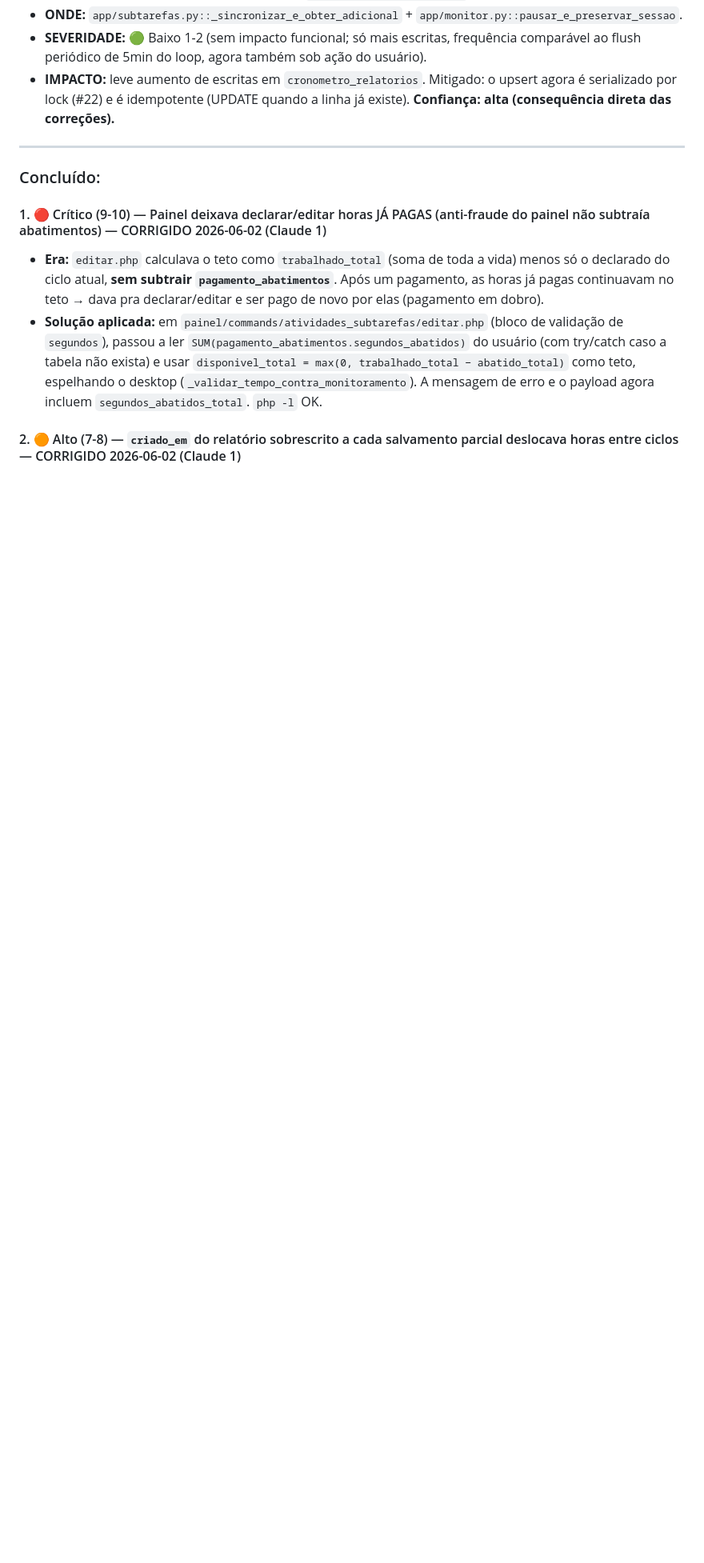
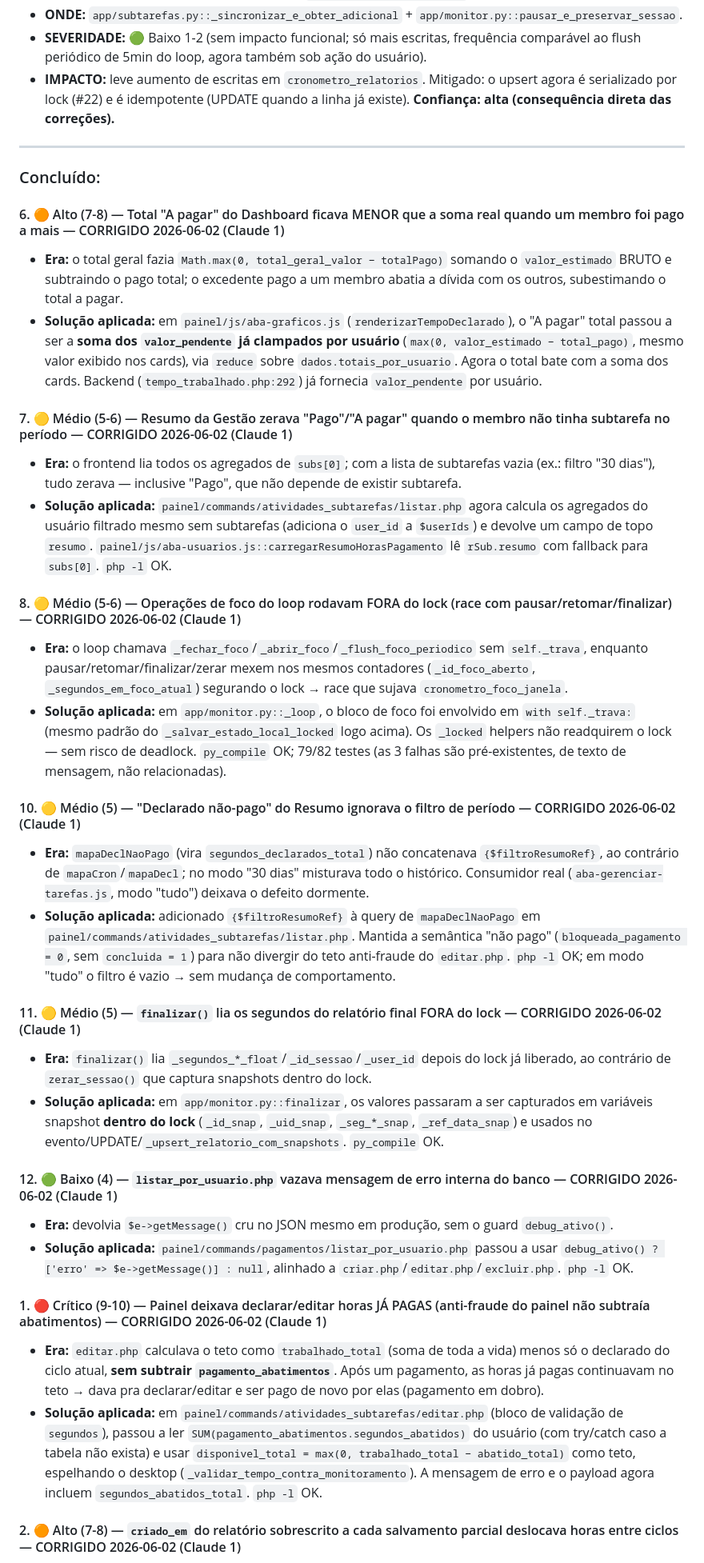
Before and after one commit to rafaelkolaias-lang/Cltcron, a Markdown page: auditoria.md, the part around one of its changes. Shown at 80% size. GitHub-like rendering; blank space fills up the shorter version.

```diff
--- a/auditoria.md
+++ b/auditoria.md
@@ -184,6 +126,36 @@ Se o bug tiver contorno simples, afetar poucos usuários e não envolver dados s
 ---
 
 ### Concluído:
+
+#### 6. 🟠 Alto (7-8) — Total "A pagar" do Dashboard ficava MENOR que a soma real quando um membro foi pago a mais — CORRIGIDO 2026-06-02 (Claude 1)
+
+- **Era:** o total geral fazia `Math.max(0, total_geral_valor − totalPago)` somando o `valor_estimado` BRUTO e subtraindo o pago total; o excedente pago a um membro abatia a dívida com os outros, subestimando o total a pagar.
+- **Solução aplicada:** em `painel/js/aba-graficos.js` (`renderizarTempoDeclarado`), o "A pagar" total passou a ser a **soma dos `valor_pendente` já clampados por usuário** (`max(0, valor_estimado − total_pago)`, mesmo valor exibido nos cards), via `reduce` sobre `dados.totais_por_usuario`. Agora o total bate com a soma dos cards. Backend (`tempo_trabalhado.php:292`) já fornecia `valor_pendente` por usuário.
+
+#### 7. 🟡 Médio (5-6) — Resumo da Gestão zerava "Pago"/"A pagar" quando o membro não tinha subtarefa no período — CORRIGIDO 2026-06-02 (Claude 1)
+
+- **Era:** o frontend lia todos os agregados de `subs[0]`; com a lista de subtarefas vazia (ex.: filtro "30 dias"), tudo zerava — inclusive "Pago", que não depende de existir subtarefa.
+- **Solução aplicada:** `painel/commands/atividades_subtarefas/listar.php` agora calcula os agregados do usuário filtrado mesmo sem subtarefas (adiciona o `user_id` a `$userIds`) e devolve um campo de topo `resumo`. `painel/js/aba-usuarios.js::carregarResumoHorasPagamento` lê `rSub.resumo` com fallback para `subs[0]`. `php -l` OK.
+
+#### 8. 🟡 Médio (5-6) — Operações de foco do loop rodavam FORA do lock (race com pausar/retomar/finalizar) — CORRIGIDO 2026-06-02 (Claude 1)
+
+- **Era:** o loop chamava `_fechar_foco`/`_abrir_foco`/`_flush_foco_periodico` sem `self._trava`, enquanto pausar/retomar/finalizar/zerar mexem nos mesmos contadores (`_id_foco_aberto`, `_segundos_em_foco_atual`) segurando o lock → race que sujava `cronometro_foco_janela`.
+- **Solução aplicada:** em `app/monitor.py::_loop`, o bloco de foco foi envolvido em `with self._trava:` (mesmo padrão do `_salvar_estado_local_locked` logo acima). Os `_locked` helpers não readquirem o lock — sem risco de deadlock. `py_compile` OK; 79/82 testes (as 3 falhas são pré-existentes, de texto de mensagem, não relacionadas).
+
+#### 10. 🟡 Médio (5) — "Declarado não-pago" do Resumo ignorava o filtro de período — CORRIGIDO 2026-06-02 (Claude 1)
+
+- **Era:** `mapaDeclNaoPago` (vira `segundos_declarados_total`) não concatenava `{$filtroResumoRef}`, ao contrário de `mapaCron`/`mapaDecl`; no modo "30 dias" misturava todo o histórico. Consumidor real (`aba-gerenciar-tarefas.js`, modo "tudo") deixava o defeito dormente.
+- **Solução aplicada:** adicionado `{$filtroResumoRef}` à query de `mapaDeclNaoPago` em `painel/commands/atividades_subtarefas/listar.php`. Mantida a semântica "não pago" (`bloqueada_pagamento = 0`, sem `concluida = 1`) para não divergir do teto anti-fraude do `editar.php`. `php -l` OK; em modo "tudo" o filtro é vazio → sem mudança de comportamento.
+
+#### 11. 🟡 Médio (5) — `finalizar()` lia os segundos do relatório final FORA do lock — CORRIGIDO 2026-06-02 (Claude 1)
+
+- **Era:** `finalizar()` lia `_segundos_*_float`/`_id_sessao`/`_user_id` depois do lock já liberado, ao contrário de `zerar_sessao()` que captura snapshots dentro do lock.
+- **Solução aplicada:** em `app/monitor.py::finalizar`, os valores passaram a ser capturados em variáveis snapshot **dentro do lock** (`_id_snap`, `_uid_snap`, `_seg_*_snap`, `_ref_data_snap`) e usados no evento/UPDATE/`_upsert_relatorio_com_snapshots`. `py_compile` OK.
+
+#### 12. 🟢 Baixo (4) — `listar_por_usuario.php` vazava mensagem de erro interna do banco — CORRIGIDO 2026-06-02 (Claude 1)
+
+- **Era:** devolvia `$e->getMessage()` cru no JSON mesmo em produção, sem o guard `debug_ativo()`.
+- **Solução aplicada:** `painel/commands/pagamentos/listar_por_usuario.php` passou a usar `debug_ativo() ? ['erro' => $e->getMessage()] : null`, alinhado a `criar.php`/`editar.php`/`excluir.php`. `php -l` OK.
 
 #### 1. 🔴 Crítico (9-10) — Painel deixava declarar/editar horas JÁ PAGAS (anti-fraude do painel não subtraía abatimentos) — CORRIGIDO 2026-06-02 (Claude 1)
 
```
Also changed, not shown: other parts of auditoria.md (+4 -62 lines).
